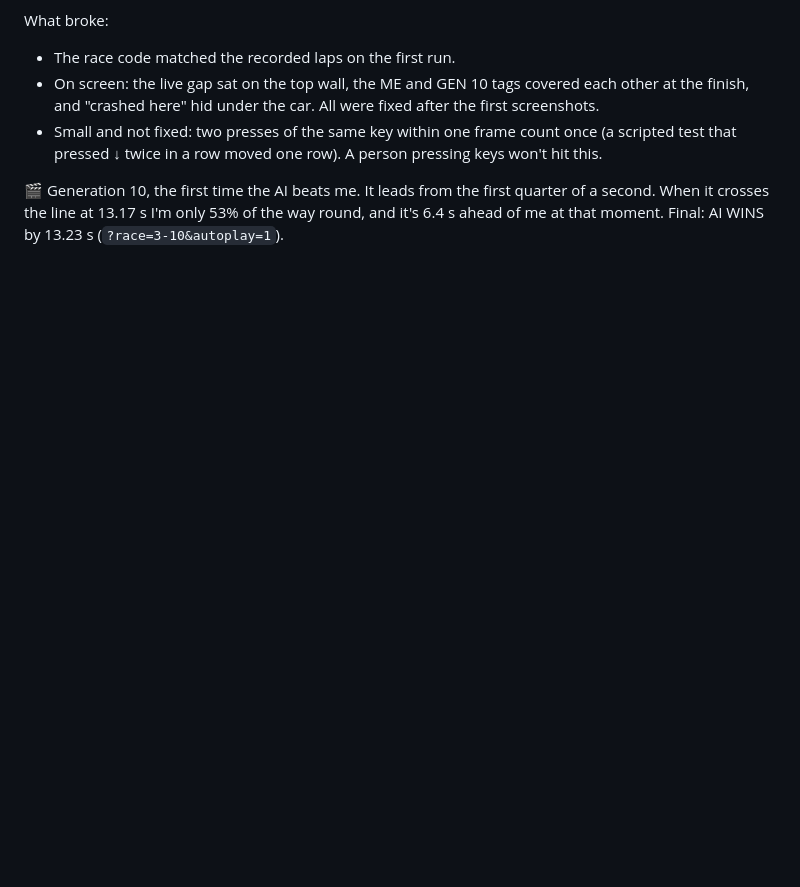
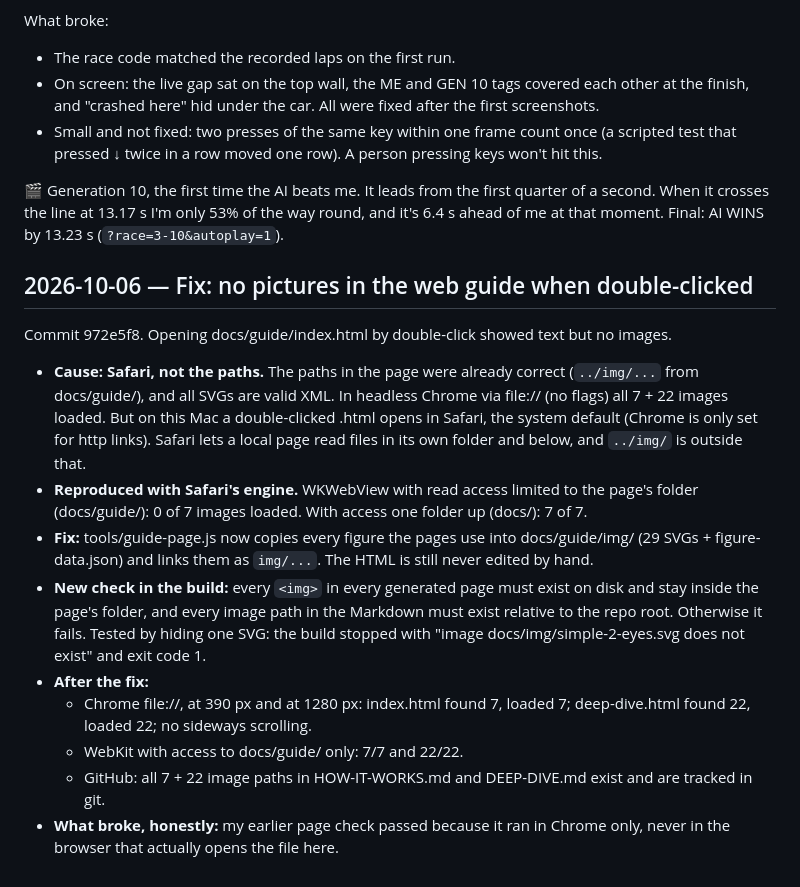
Before and after one commit to codemaskdev/bug-driver, a Markdown page: DEVLOG.md, the part around the change. GitHub-like rendering; blank space fills up the shorter version.

Commit message:
docs: devlog for b5c1a67
Co-Authored-By: Claude Opus 5.5 (1M context) <noreply@anthropic.com>
Claude-Session: https://claude.ai/code/session_014aehVY5rALj7PGos2YkPgK

```diff
--- a/DEVLOG.md
+++ b/DEVLOG.md
@@ -264,3 +264,15 @@ What broke:
 - Small and not fixed: two presses of the same key within one frame count once (a scripted test that pressed ↓ twice in a row moved one row). A person pressing keys won't hit this.
 
 🎬 Generation 10, the first time the AI beats me. It leads from the first quarter of a second. When it crosses the line at 13.17 s I'm only 53% of the way round, and it's 6.4 s ahead of me at that moment. Final: AI WINS by 13.23 s (`?race=3-10&autoplay=1`).
+
+## 2026-10-06 — Fix: no pictures in the web guide when double-clicked
+Commit 972e5f8. Opening docs/guide/index.html by double-click showed text but no images.
+- **Cause: Safari, not the paths.** The paths in the page were already correct (`../img/...` from docs/guide/), and all SVGs are valid XML. In headless Chrome via file:// (no flags) all 7 + 22 images loaded. But on this Mac a double-clicked .html opens in Safari, the system default (Chrome is only set for http links). Safari lets a local page read files in its own folder and below, and `../img/` is outside that.
+- **Reproduced with Safari's engine.** WKWebView with read access limited to the page's folder (docs/guide/): 0 of 7 images loaded. With access one folder up (docs/): 7 of 7.
+- **Fix:** tools/guide-page.js now copies every figure the pages use into docs/guide/img/ (29 SVGs + figure-data.json) and links them as `img/...`. The HTML is still never edited by hand.
+- **New check in the build:** every `<img>` in every generated page must exist on disk and stay inside the page's folder, and every image path in the Markdown must exist relative to the repo root. Otherwise it fails. Tested by hiding one SVG: the build stopped with "image docs/img/simple-2-eyes.svg does not exist" and exit code 1.
+- **After the fix:**
+  - Chrome file://, at 390 px and at 1280 px: index.html found 7, loaded 7; deep-dive.html found 22, loaded 22; no sideways scrolling.
+  - WebKit with access to docs/guide/ only: 7/7 and 22/22.
+  - GitHub: all 7 + 22 image paths in HOW-IT-WORKS.md and DEEP-DIVE.md exist and are tracked in git.
+- **What broke, honestly:** my earlier page check passed because it ran in Chrome only, never in the browser that actually opens the file here.
```
